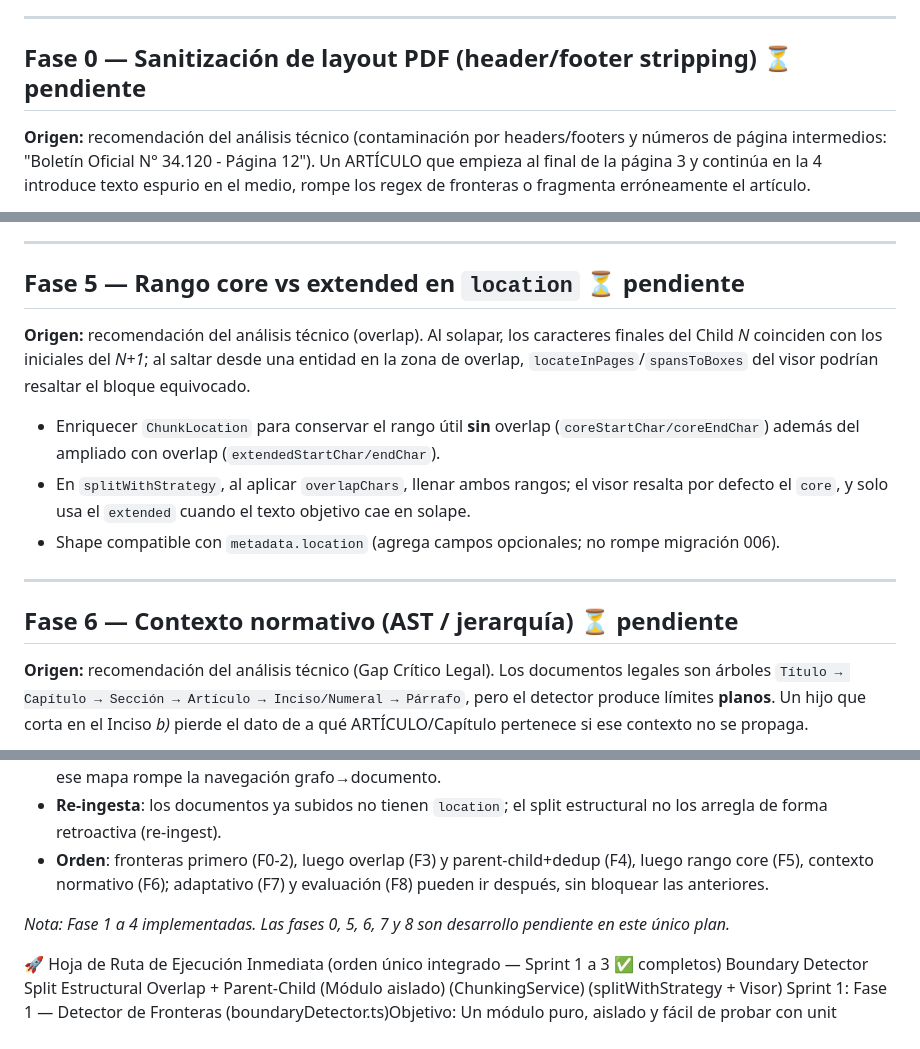
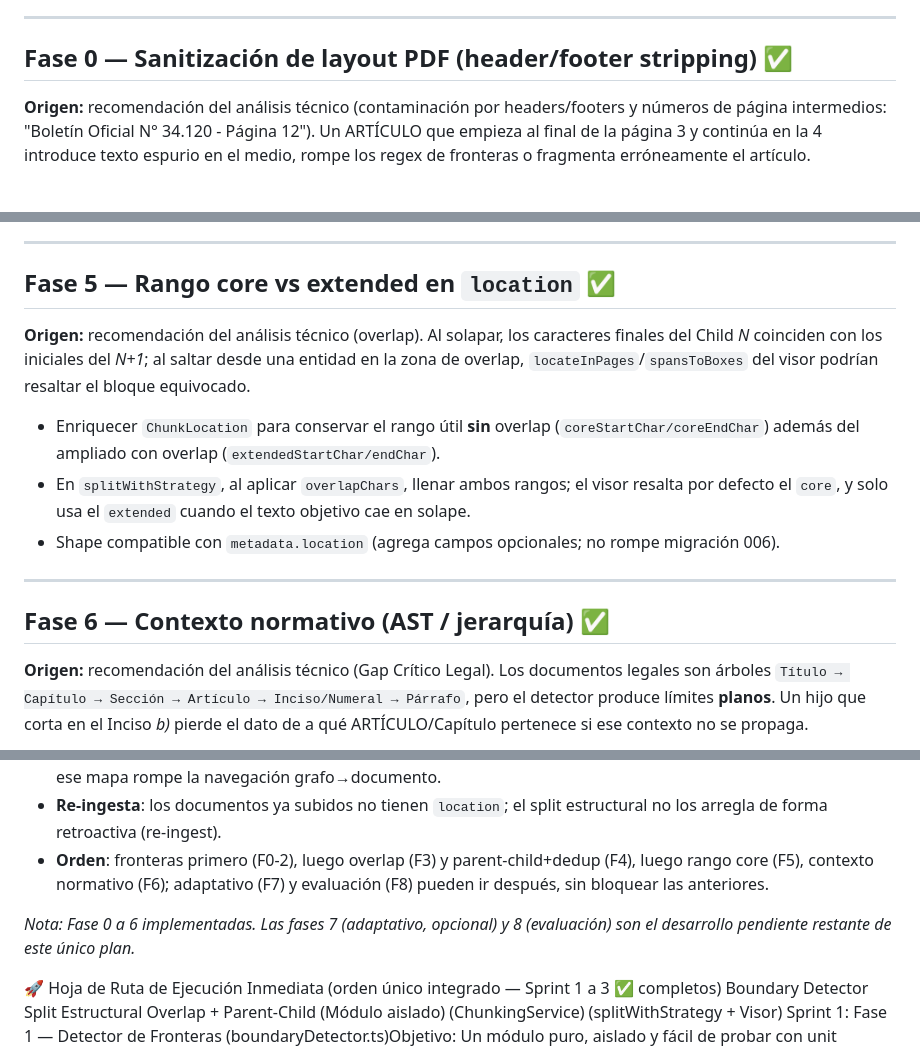
Before and after one commit to emilioMarchi/RAG, a Markdown page: PLAN_CHUNKING_ESTRUCTURAL.md, 3 parts joined by grey strips. Drawn GitHub-style.

Commit message:
docs(plan): marcar completas fases 0, 5 y 6 en el roadmap unico

```diff
--- a/PLAN_CHUNKING_ESTRUCTURAL.md
+++ b/PLAN_CHUNKING_ESTRUCTURAL.md
@@ -110,7 +110,7 @@ cambia este shape, solo quién llena `startChar/endChar/startLine/endLine`.
 
 ---
 
-## Fase 0 — Sanitización de layout PDF (header/footer stripping) ⏳ pendiente
+## Fase 0 — Sanitización de layout PDF (header/footer stripping) ✅
 
 **Origen:** recomendación del análisis técnico (contaminación por headers/footers y
 números de página intermedios: "Boletín Oficial N° 34.120 - Página 12"). Un ARTÍCULO que
@@ -192,7 +192,7 @@ Hoy `splitHierarchical` hace parent (bloques grandes) → child (sub-bloques). R
 
 ---
 
-## Fase 5 — Rango core vs extended en `location` ⏳ pendiente
+## Fase 5 — Rango core vs extended en `location` ✅
 
 **Origen:** recomendación del análisis técnico (overlap). Al solapar, los caracteres finales
 del Child *N* coinciden con los iniciales del *N+1*; al saltar desde una entidad en la zona
@@ -206,7 +206,7 @@ de overlap, `locateInPages`/`spansToBoxes` del visor podrían resaltar el bloque
 
 ---
 
-## Fase 6 — Contexto normativo (AST / jerarquía) ⏳ pendiente
+## Fase 6 — Contexto normativo (AST / jerarquía) ✅
 
 **Origen:** recomendación del análisis técnico (Gap Crítico Legal). Los documentos legales
 son árboles `Título → Capítulo → Sección → Artículo → Inciso/Numeral → Párrafo`, pero el
@@ -263,7 +263,7 @@ La partición óptima se mide, no se asume:
 - **Re-ingesta**: los documentos ya subidos no tienen `location`; el split estructural no los arregla de forma retroactiva (re-ingest).
 - **Orden**: fronteras primero (F0-2), luego overlap (F3) y parent-child+dedup (F4), luego rango core (F5), contexto normativo (F6); adaptativo (F7) y evaluación (F8) pueden ir después, sin bloquear las anteriores.
 
-_Nota: Fase 1 a 4 implementadas. Las fases 0, 5, 6, 7 y 8 son desarrollo pendiente en este único plan._
+_Nota: Fase 0 a 6 implementadas. Las fases 7 (adaptativo, opcional) y 8 (evaluación) son el desarrollo pendiente restante de este único plan._
 
 
 🚀 Hoja de Ruta de Ejecución Inmediata (orden único integrado — Sprint 1 a 3 ✅ completos)
```
Also changed, not shown: other parts of PLAN_CHUNKING_ESTRUCTURAL.md (+12 -12 lines).
